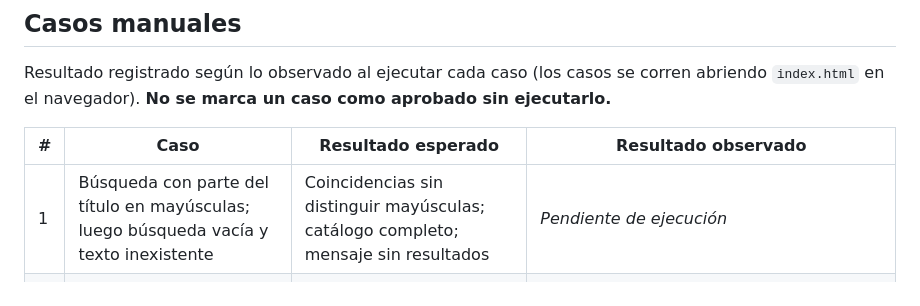
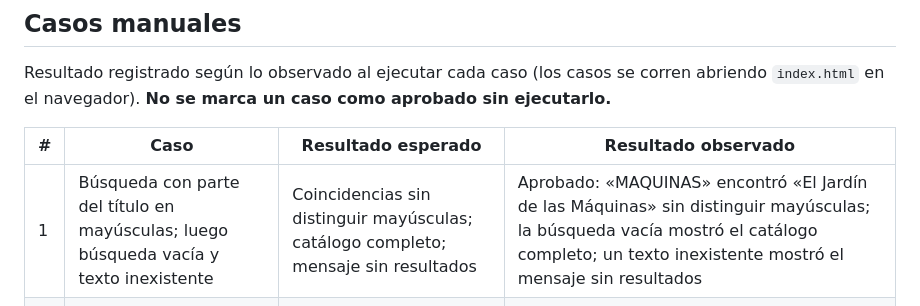
Before and after one commit to JesuRami/prog3_parcial1_sistema_libreria, a Markdown page: README.md, the part around the change. GitHub-like rendering.

Commit message:
docs: registrar caso manual 1 (búsqueda) como aprobado

```diff
--- a/README.md
+++ b/README.md
@@ -139,7 +139,7 @@ Resultado registrado según lo observado al ejecutar cada caso (los casos se cor
 
 | # | Caso | Resultado esperado | Resultado observado |
 |---|------|--------------------|---------------------|
-| 1 | Búsqueda con parte del título en mayúsculas; luego búsqueda vacía y texto inexistente | Coincidencias sin distinguir mayúsculas; catálogo completo; mensaje sin resultados | _Pendiente de ejecución_ |
+| 1 | Búsqueda con parte del título en mayúsculas; luego búsqueda vacía y texto inexistente | Coincidencias sin distinguir mayúsculas; catálogo completo; mensaje sin resultados | Aprobado: «MAQUINAS» encontró «El Jardín de las Máquinas» sin distinguir mayúsculas; la búsqueda vacía mostró el catálogo completo; un texto inexistente mostró el mensaje sin resultados |
 | 2 | Alta de libro con ISBN existente y luego con ISBN nuevo | El duplicado se rechaza; el válido aparece en catálogo y selección de venta | Aprobado: ISBN `978 950 0001 1` rechazado con «Ya existe un libro con ese ISBN.»; con ISBN nuevo se guardó y apareció en catálogo y selector de venta |
 | 3 | Alta de cliente con email inválido, email existente en mayúsculas y email nuevo | Se rechazan los dos primeros; el nuevo aparece en listado y selección | Aprobado: `ana@` rechazado por formato y `MARIA.GOMEZ@EJEMPLO.COM` rechazado como existente; el email nuevo se guardó y apareció en listado y selector |
 | 4 | Venta sin cliente, cantidad cero, negativa o decimal; libro repetido | No se confirma; el duplicado no crea otro renglón | Aprobado: sin cliente y cantidades `0`, `-2` y `1.5` rechazadas; el libro repetido sumó la cantidad (2+3=5) sin crear otro renglón |
```
